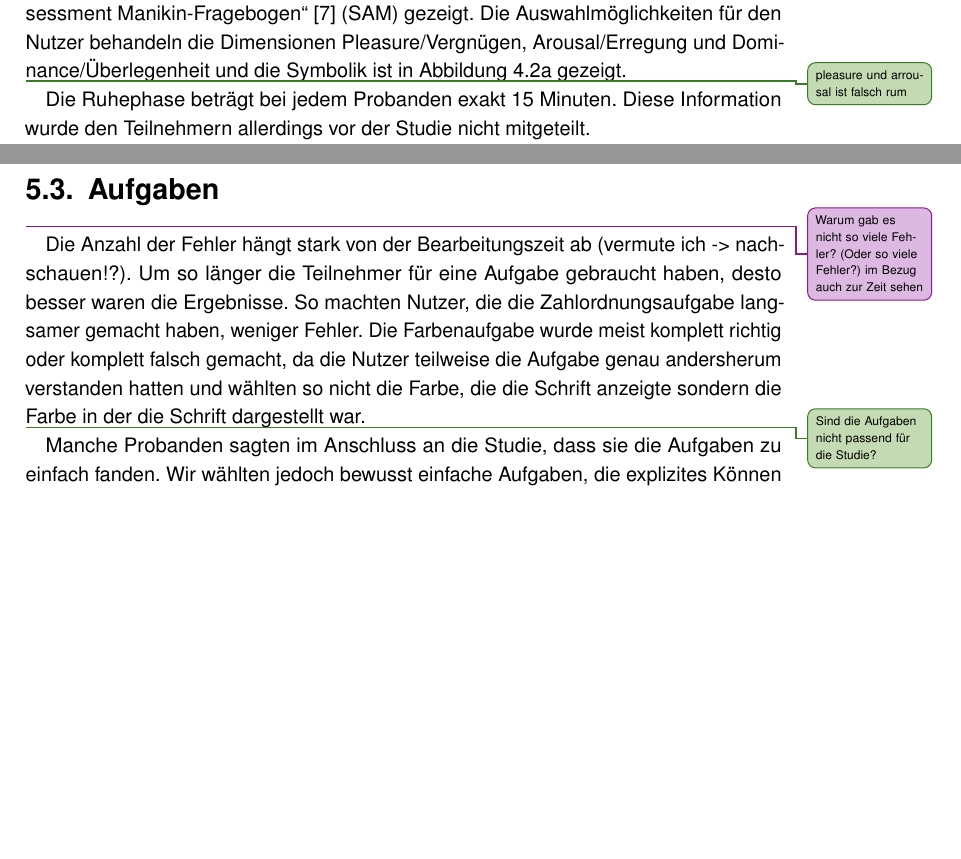
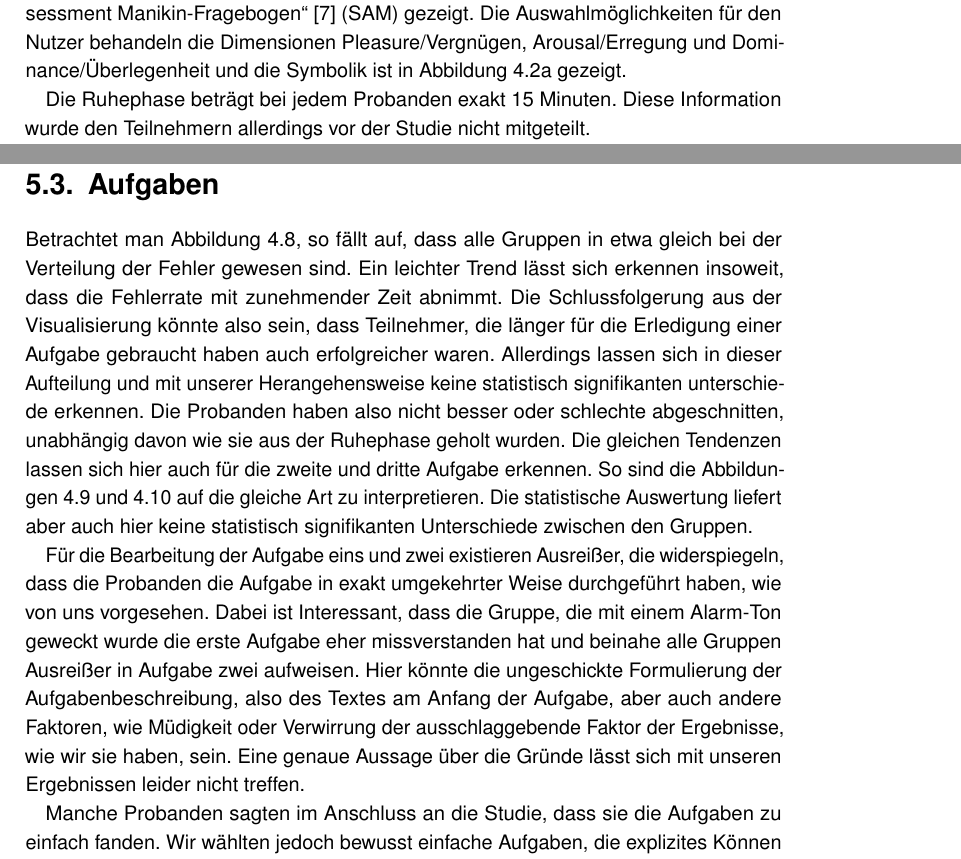
Before and after one commit to tlahmann/mci-af, a LaTeX thesis (MCI-Resync-Documentation.tex, which reads chapters/53study.tex, chapters/63Tasks.tex): two parts of pages 30 and 56 of 77, joined at a grey line, cut so that both start at the same text, the shorter picture padded with empty space. Compiled offline with pdfLaTeX.

Commit message:
Write some discussion about tasks

```diff
--- a/chapters/53study.tex
+++ b/chapters/53study.tex
@@ -25,8 +25,6 @@ Außerdem kann mit bekannten UI-Elementen aus anderen Programmen auf die gleiche
 Diese Mechanik lässt sich vor der Ruhephase ausprobieren und sie stellt die grundlegende Mechanik dar, welche auch in den drei später folgenden Aufgaben von verwendet wird.
 
 Nach dem Bestätigen der Instruktion wurde den Teilnehmern ein erster "`Self Assessment Manikin-Fragebogen"'~\cite{bradley1994measuring} (SAM) gezeigt. Die Auswahlmöglichkeiten für den Nutzer behandeln die Dimensionen Pleasure/Vergnügen, Arousal/Erregung und Dominance/Überlegenheit und die Symbolik ist in Abbildung~\ref{fig:sam_questionnaire} gezeigt.
-
-\todoTob{pleasure und arrousal ist falsch rum}
 
 \begin{figure}
 	\centering
--- a/chapters/63Tasks.tex
+++ b/chapters/63Tasks.tex
@@ -1,12 +1,19 @@
 \section{Aufgaben}
 
-\todoAll{Warum gab es nicht so viele Fehler? (Oder so viele Fehler?) im Bezug auch zur Zeit sehen}
-Die Anzahl der Fehler hängt stark von der Bearbeitungszeit ab (vermute ich -> nachschauen!?).
-Um so länger die Teilnehmer für eine Aufgabe gebraucht haben, desto besser waren die Ergebnisse.
-So machten Nutzer, die die Zahlordnungsaufgabe langsamer gemacht haben, weniger Fehler.
-Die Farbenaufgabe wurde meist komplett richtig oder komplett falsch gemacht, da die Nutzer teilweise die Aufgabe genau andersherum verstanden hatten und wählten so nicht die Farbe, die die Schrift anzeigte sondern die Farbe in der die Schrift dargestellt war.
+% Warum gab es nicht so viele Fehler? (Oder so viele Fehler?) im Bezug auch zur Zeit sehen
+Betrachtet man Abbildung~\ref{fig:orderingMistakeTimeScatterplot}, so fällt auf, dass alle Gruppen in etwa gleich bei der Verteilung der Fehler gewesen sind.
+Ein leichter Trend lässt sich erkennen insoweit, dass die Fehlerrate mit zunehmender Zeit abnimmt.
+Die Schlussfolgerung aus der Visualisierung könnte also sein, dass Teilnehmer, die länger für die Erledigung einer Aufgabe gebraucht haben auch erfolgreicher waren. Allerdings lassen sich in dieser Aufteilung und mit unserer Herangehensweise keine statistisch signifikanten unterschiede erkennen.
+Die Probanden haben also nicht besser oder schlechte abgeschnitten, unabhängig davon wie sie aus der Ruhephase geholt wurden.
+Die gleichen Tendenzen lassen sich hier auch für die zweite und dritte Aufgabe erkennen. So sind die Abbildungen~\ref{fig:matchingMistakeTimeScatterplot} und~\ref{fig:countingMistakeTimeScatterplot} auf die gleiche Art zu interpretieren.
+Die statistische Auswertung liefert aber auch hier keine statistisch signifikanten Unterschiede zwischen den Gruppen.
 
-\todoTob{Sind die Aufgaben nicht passend für die Studie?}
+Für die Bearbeitung der Aufgabe eins und zwei existieren Ausreißer, die widerspiegeln, dass die Probanden die Aufgabe in exakt umgekehrter Weise durchgeführt haben, wie von uns vorgesehen.
+Dabei ist Interessant, dass die Gruppe, die mit einem Alarm-Ton geweckt wurde die erste Aufgabe eher missverstanden hat und beinahe alle Gruppen Ausreißer in Aufgabe zwei aufweisen.
+Hier könnte die ungeschickte Formulierung der Aufgabenbeschreibung, also des Textes am Anfang der Aufgabe, aber auch andere Faktoren, wie Müdigkeit oder Verwirrung der ausschlaggebende Faktor der Ergebnisse, wie wir sie haben, sein.
+Eine genaue Aussage über die Gründe lässt sich mit unseren Ergebnissen leider nicht treffen.
+
+% Sind die Aufgaben nicht passend für die Studie?
 Manche Probanden sagten im Anschluss an die Studie, dass sie die Aufgaben zu einfach fanden.
 Wir wählten jedoch bewusst einfache Aufgaben, die explizites Können abfragen, wie zB. das Räumliche Denken.
 Auffällig war auch, dass viele Teilnehmer wie erwartet kleine Fehler machten, die sie nach eigener Einschätzung im komplett Wachen Zustand nicht machen würden.
@@ -14,5 +23,6 @@ Auffällig war auch, dass viele Teilnehmer wie erwartet kleine Fehler machten, d
 \todoAll{Diskutieren warum die Nurtzer eine bestimmte Zeit für eine Aufgabe gebraucht haben. Ich finde bspw. interessant, dass die Aufgabe 1 so ein Zick-Zack macht...}
 \todoLuc{Hätte man mit der Aufweckdauer spielen können (länger/kürzer Licht)}
+
 % Welche Töne sind effektiver als andere?
 Für die Teilnehmer der Studie, die mit einem Alarm-Ton geweckt wurden, haben wir den Alarm-Ton eines Automobilherstellers gewählt, wie er in aktuellen Modellen auch verwendet wird.
 Dieser Ton wurde von uns im Vorfeld nicht ausreichend evaluiert, was manche Aussagen der Teilnehmer widerspiegeln.
```
Also changed, not shown: chapters/63Tasks.tex (4 more changed lines).
